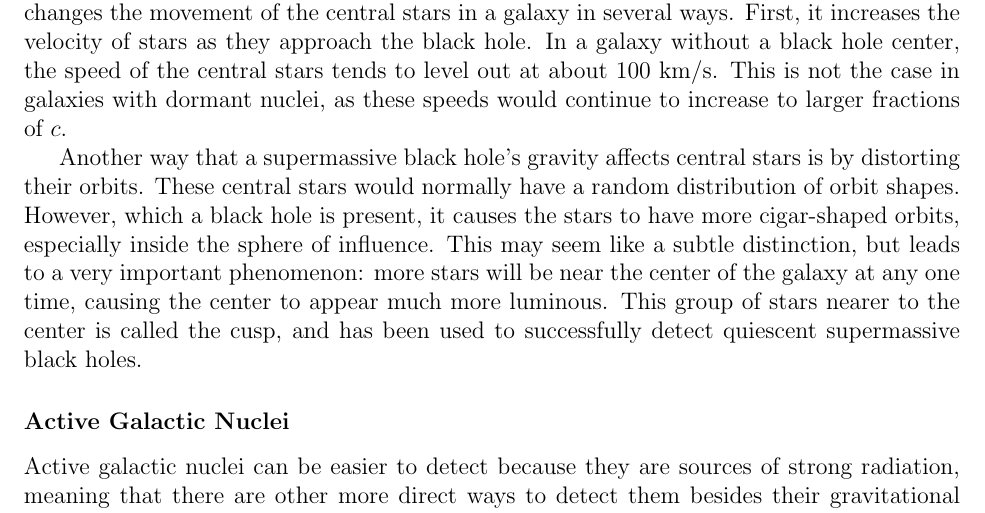
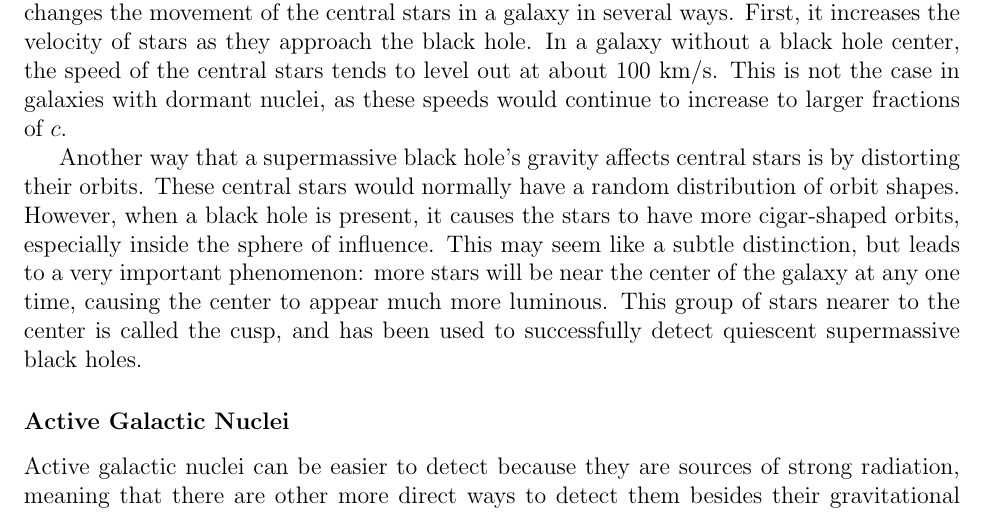
Before and after one commit to katiepru/homework, a LaTeX document (dubdark/final_paper.tex): part of page 5 of 12, cut so that both start at the same text. Compiled offline with pdfLaTeX.

Commit message:
typtyptyp

```diff
--- a/dubdark/final_paper.tex
+++ b/dubdark/final_paper.tex
@@ -207,7 +207,7 @@ detected by their spectral emission lines and other visible properties.
 
     Another way that a supermassive black hole's gravity affects central stars
     is by distorting their orbits.  These central stars would normally have a
-    random distribution of orbit shapes.  However, which a black hole is
+    random distribution of orbit shapes.  However, when a black hole is
     present, it causes the stars to have more cigar-shaped orbits, especially
     inside the sphere of influence.  This may seem like a subtle distinction,
     but leads to a very important phenomenon: more stars will be near the center
```
